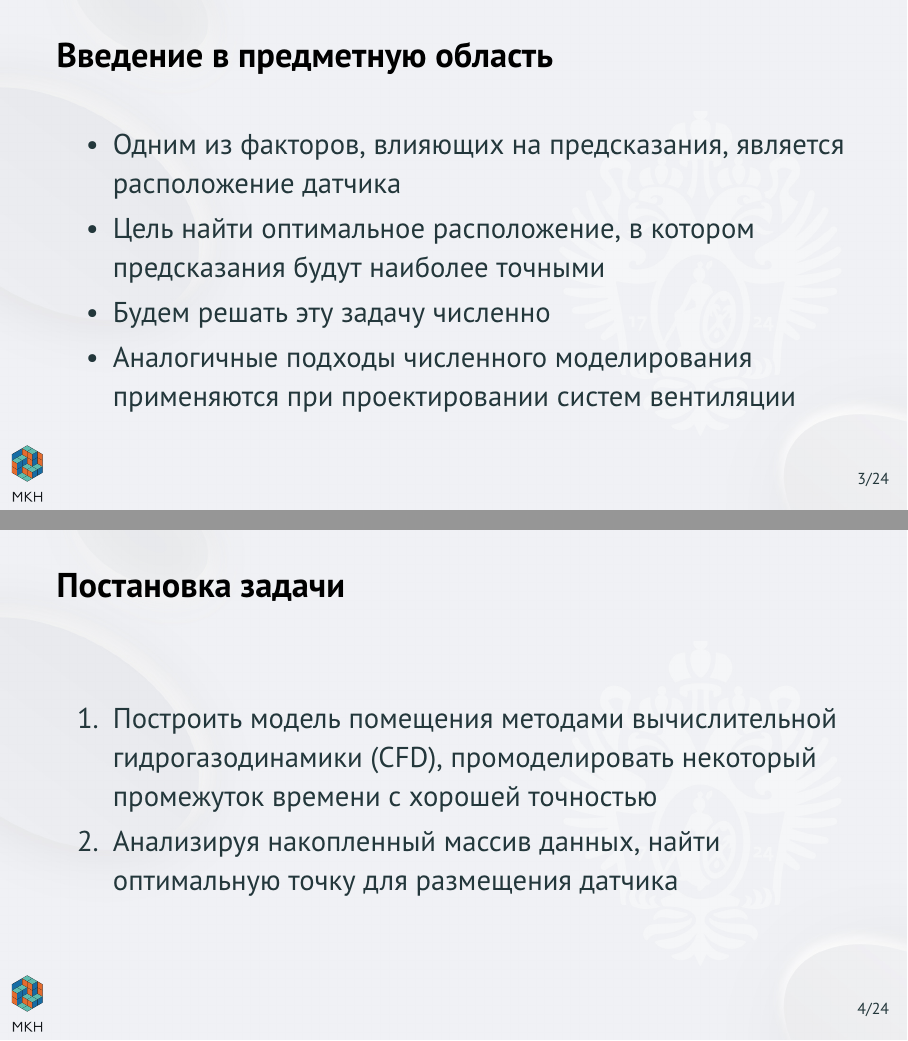
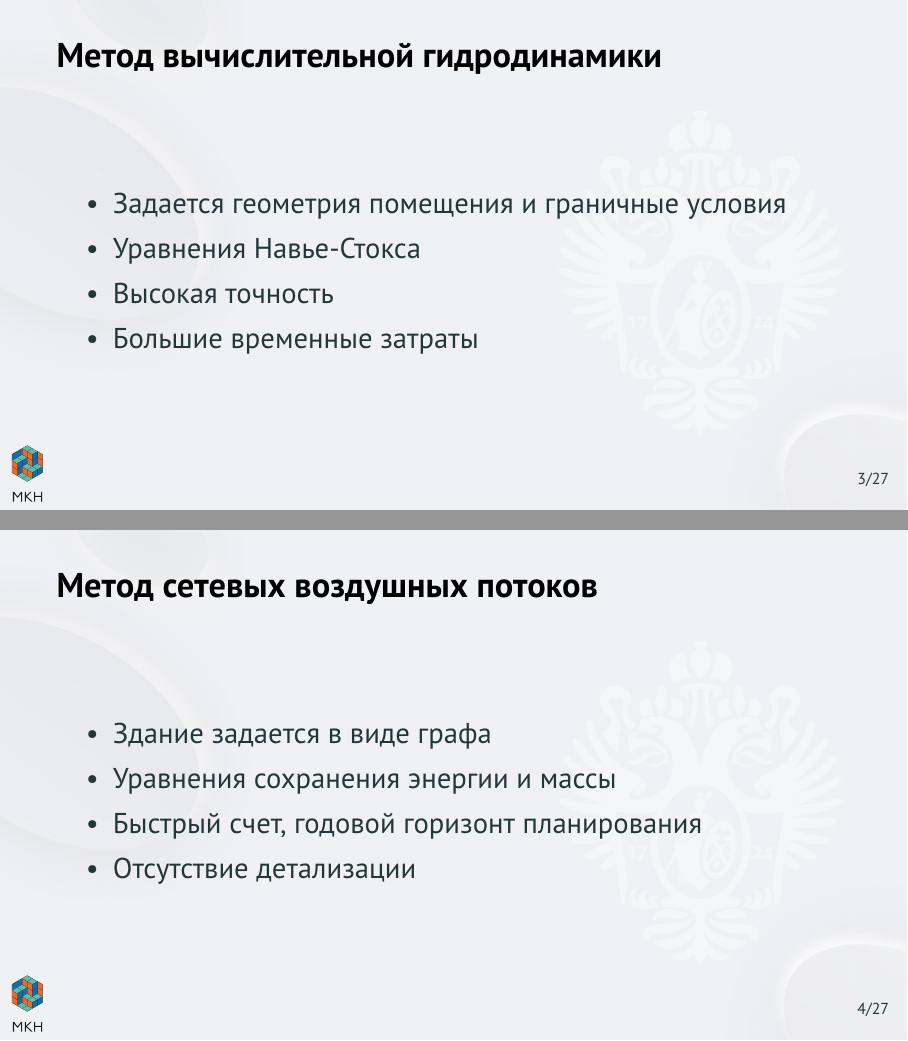
Before and after one commit to mozhayka/microclimate, LaTeX slides (presentation/slides.tex): pages 3 and 4 of 24 before the commit and pages 3 and 4 of 27 after it, joined at a grey line. Compiled offline with pdfLaTeX.

Commit message:
presentation

```diff
--- a/presentation/slides.tex
+++ b/presentation/slides.tex
@@ -80,13 +80,41 @@
 
 
 \begin{frame}
-\frametitle{Введение в предметную область}
+\frametitle{Метод вычислительной гидродинамики}
 
 \begin{itemize}
-\item Одним из факторов, влияющих на предсказания, является расположение датчика
-\item Цель найти оптимальное расположение, в котором предсказания будут наиболее точными
+\item Задается геометрия помещения и граничные условия
+\item Уравнения Навье-Стокса
+\item Высокая точность
+\item Большие временные затраты
+\end{itemize}
+
+\end{frame}
+
+
+
+\begin{frame}
+\frametitle{Метод сетевых воздушных потоков}
+
+\begin{itemize}
+\item Здание задается в виде графа
+\item Уравнения сохранения энергии и массы
+\item Быстрый счет, годовой горизонт планирования
+\item Отсутствие детализации
+\end{itemize}
+
+\end{frame}
+
+
+
+
+\begin{frame}
+\frametitle{Цель работы}
+
+\begin{itemize}
+\item Одним из факторов, влияющих на предсказания, является расположение датчика температуры
+\item Цель найти оптимальное расположение, при котором предсказания будут наиболее точными
 \item Будем решать эту задачу численно
-\item Аналогичные подходы численного моделирования применяются при проектировании систем вентиляции
 \end{itemize}
 
 \end{frame}
@@ -96,7 +124,7 @@
 \begin{frame}
 \frametitle{Постановка задачи}
 \begin{enumerate}
-\item Построить модель помещения методами вычислительной гидрогазодинамики (CFD), промоделировать некоторый промежуток времени с хорошей точностью
+\item Построить модель помещения методами вычислительной гидродинамики, промоделировать некоторый промежуток времени с хорошей точностью
 \item Анализируя накопленный массив данных, найти оптимальную точку для размещения датчика
 \end{enumerate}
 \end{frame}
```
Also changed, not shown: thesis/items/0_titlepage.tex (+4 -3 lines), presentation/2_Можаев.pdf (added), presentation/images/NAF_example.png (added), presentation/images/graphics/indent.png (added), presentation/images/graphics/indent_2.png (added), presentation/images/graphics/result.png (added), presentation/images/temperature_plot.png, presentation/slides.pdf (deleted), presentation/slides.tex (49 more changed lines), 3 other files.
